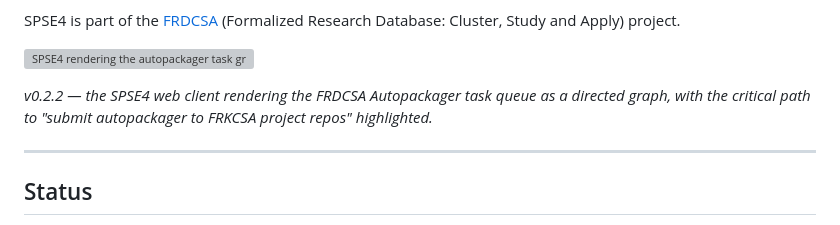
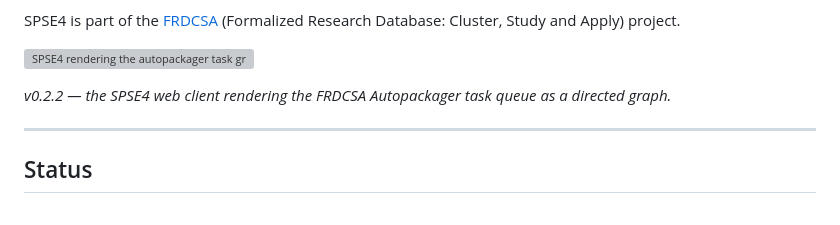
Before and after one commit to aindilis/spse4, a Markdown page: README.md, the part around the change. Rendered like a GitHub page; grey boxes are pictures that could not be loaded.

Commit message:
Corrected the image caption to reflect what is pictured.

```diff
--- a/README.md
+++ b/README.md
@@ -13,7 +13,7 @@ Database: Cluster, Study and Apply) project.
 ![SPSE4 rendering the autopackager task graph in Cytoscape.js, with the critical path highlighted in purple](docs/spse4-screenshot.png)
 
 *v0.2.2 — the SPSE4 web client rendering the FRDCSA Autopackager task queue
-as a directed graph, with the critical path to "submit autopackager to FRKCSA project repos" highlighted.*
+as a directed graph.*
 
 ---
 
```
